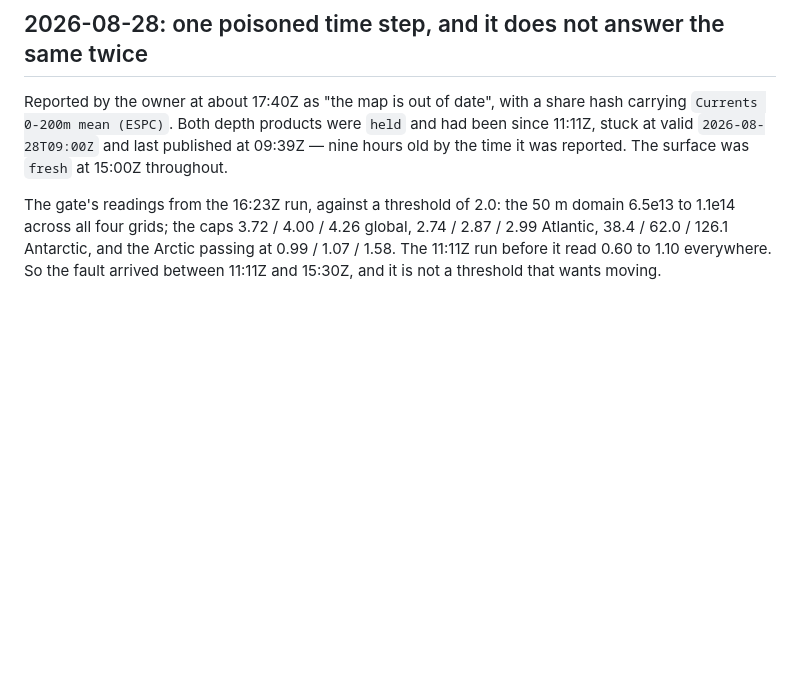
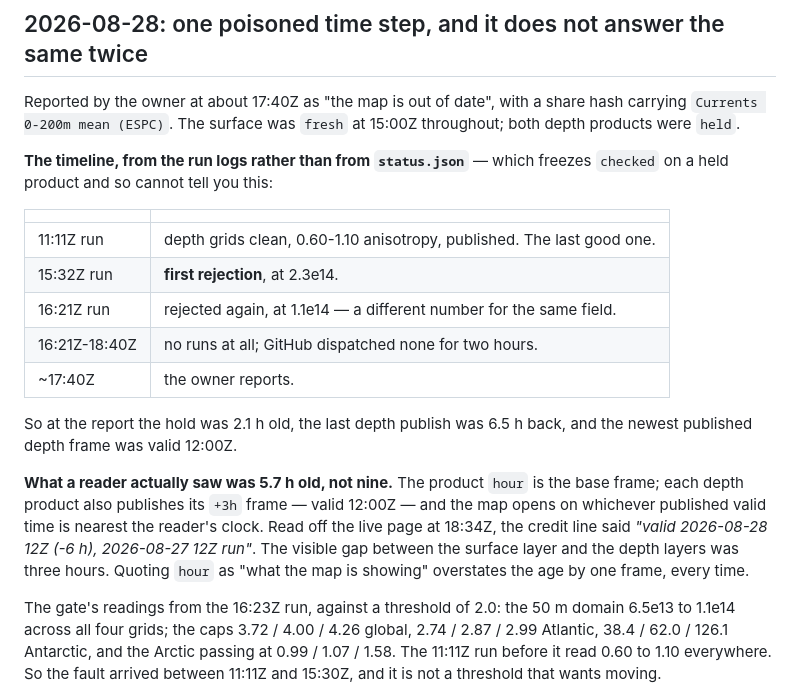
Before and after one commit to oceansensing/espc-model-repo, a Markdown page: PLAN.md, the part around the change. Rendered like a GitHub page; blank space fills up the shorter version.

Commit message:
The timeline, from the run logs rather than from a frozen field [skip ci]
status.json's `checked` stops advancing on a held product, so 11:11Z read
as the start of the hold when it was the last run that PASSED. The logs
say it: 11:11Z clean and published, 15:32Z first rejection at 2.3e14,
16:21Z again at 1.1e14 — a different number for the same field, the
upstream non-determinism showing through our own gate — then no runs for
two hours. At the owner's report the hold was 2.1 h old and the last
depth publish 6.5 h back.

And what a reader saw was 5.7 h old, not nine: the map opens on the +3h
frame, valid 12:00Z, not on the product's `hour`.

Co-Authored-By: Claude Opus 5 <noreply@anthropic.com>

```diff
--- a/PLAN.md
+++ b/PLAN.md
@@ -73,10 +73,30 @@ sibling has none either.
 ## 2026-08-28: one poisoned time step, and it does not answer the same twice
 
 Reported by the owner at about 17:40Z as "the map is out of date", with a
-share hash carrying `Currents 0-200m mean (ESPC)`. Both depth products were
-`held` and had been since 11:11Z, stuck at valid `2026-08-28T09:00Z` and last
-published at 09:39Z — nine hours old by the time it was reported. The surface
-was `fresh` at 15:00Z throughout.
+share hash carrying `Currents 0-200m mean (ESPC)`. The surface was `fresh` at
+15:00Z throughout; both depth products were `held`.
+
+**The timeline, from the run logs rather than from `status.json`** — which
+freezes `checked` on a held product and so cannot tell you this:
+
+| | |
+| --- | --- |
+| 11:11Z run | depth grids clean, 0.60-1.10 anisotropy, published. The last good one. |
+| 15:32Z run | **first rejection**, at 2.3e14. |
+| 16:21Z run | rejected again, at 1.1e14 — a different number for the same field. |
+| 16:21Z-18:40Z | no runs at all; GitHub dispatched none for two hours. |
+| ~17:40Z | the owner reports. |
+
+So at the report the hold was 2.1 h old, the last depth publish was 6.5 h
+back, and the newest published depth frame was valid 12:00Z.
+
+**What a reader actually saw was 5.7 h old, not nine.** The product `hour` is
+the base frame; each depth product also publishes its `+3h` frame — valid
+12:00Z — and the map opens on whichever published valid time is nearest the
+reader's clock. Read off the live page at 18:34Z, the credit line said *"valid
+2026-08-28 12Z (-6 h), 2026-08-27 12Z run"*. The visible gap between the
+surface layer and the depth layers was three hours. Quoting `hour` as "what
+the map is showing" overstates the age by one frame, every time.
 
 The gate's readings from the 16:23Z run, against a threshold of 2.0: the 50 m
 domain 6.5e13 to 1.1e14 across all four grids; the caps 3.72 / 4.00 / 4.26
```
